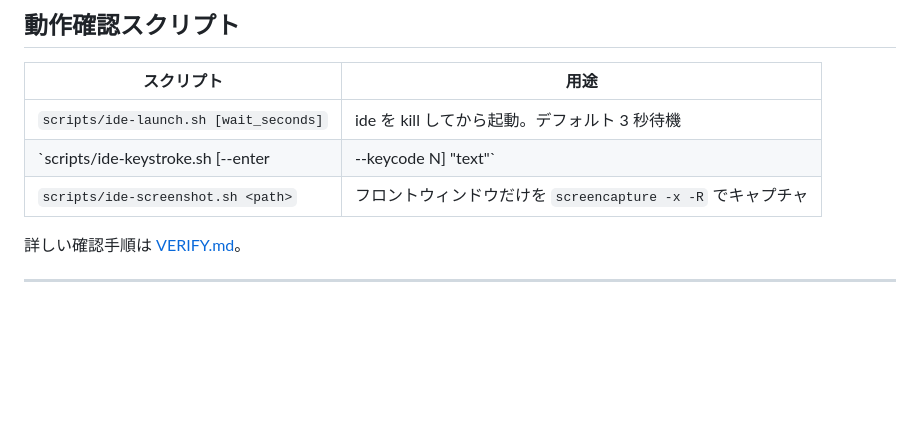
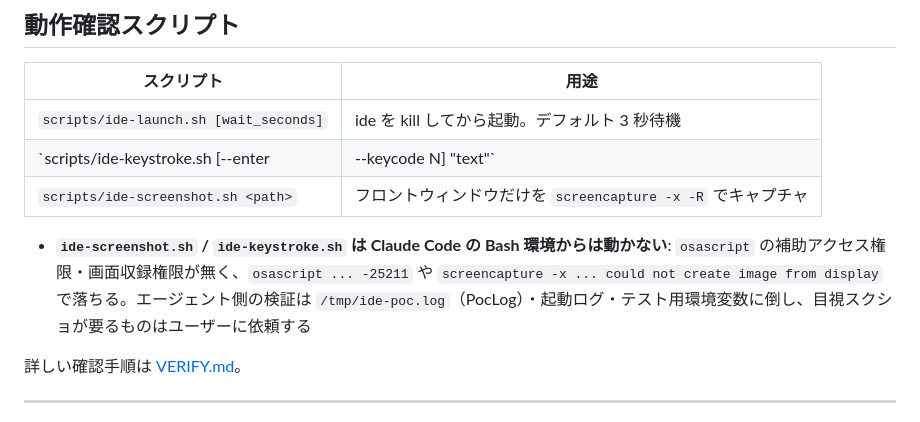
Before and after one commit to nyshk97/ide, a Markdown page: docs/DEV.md, the part around the change. Rendered like a GitHub page; blank space fills up the shorter version.

Commit message:
docs: 動作確認スクリプトが Claude Code の Bash 環境で使えない件を注記

```diff
--- a/docs/DEV.md
+++ b/docs/DEV.md
@@ -37,6 +37,8 @@
 | `scripts/ide-launch.sh [wait_seconds]` | ide を kill してから起動。デフォルト 3 秒待機 |
 | `scripts/ide-keystroke.sh [--enter|--keycode N] "text"` | osascript でキー送信 |
 | `scripts/ide-screenshot.sh <path>` | フロントウィンドウだけを `screencapture -x -R` でキャプチャ |
+
+- **`ide-screenshot.sh` / `ide-keystroke.sh` は Claude Code の Bash 環境からは動かない**: `osascript` の補助アクセス権限・画面収録権限が無く、`osascript ... -25211` や `screencapture -x ... could not create image from display` で落ちる。エージェント側の検証は `/tmp/ide-poc.log`（PocLog）・起動ログ・テスト用環境変数に倒し、目視スクショが要るものはユーザーに依頼する
 
 詳しい確認手順は [VERIFY.md](../VERIFY.md)。
 
```
